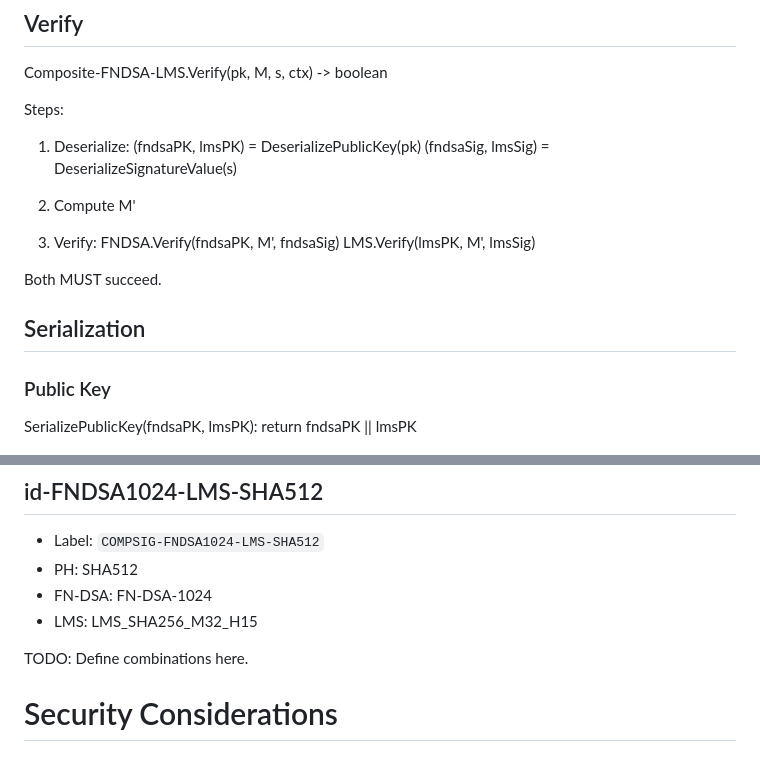
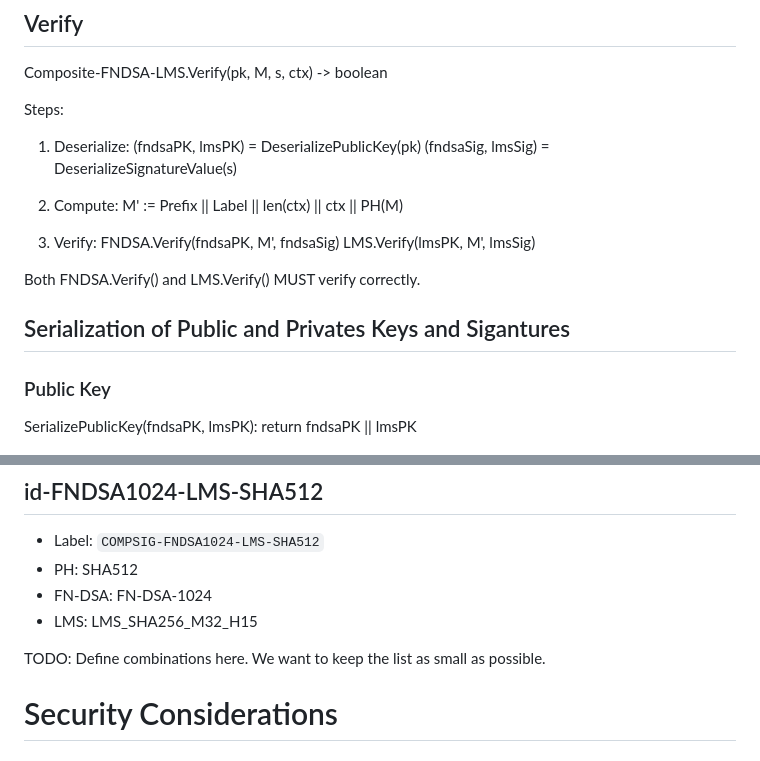
Before and after one commit to johngray-dev/draft-gray-lamps-composite-fndsa-lms, a Markdown page: draft-gray-lamps-composite-fndsa-lms.md, 2 parts joined by grey strips. GitHub-like rendering.

```diff
--- a/draft-gray-lamps-composite-fndsa-lms.md
+++ b/draft-gray-lamps-composite-fndsa-lms.md
@@ -165,15 +165,16 @@ Steps:
    (fndsaPK, lmsPK) = DeserializePublicKey(pk)
    (fndsaSig, lmsSig) = DeserializeSignatureValue(s)
 
-2. Compute M'
+2. Compute:
+   M' := Prefix || Label || len(ctx) || ctx || PH(M)
 
 3. Verify:
   FNDSA.Verify(fndsaPK, M', fndsaSig)
   LMS.Verify(lmsPK, M', lmsSig)
 
-Both MUST succeed.
+Both FNDSA.Verify() and LMS.Verify() MUST verify correctly.
 
-## Serialization
+## Serialization of Public and Privates Keys and Sigantures
 
 ### Public Key
 
@@ -215,7 +216,7 @@ Composite FN-DSA-LMS is used identically to other composite algorithms.
 - FN-DSA: FN-DSA-1024
 - LMS: LMS_SHA256_M32_H15
 
-TODO:  Define combinations here.
+TODO:  Define combinations here.  We want to keep the list as small as possible.
 
 
 # Security Considerations
```
